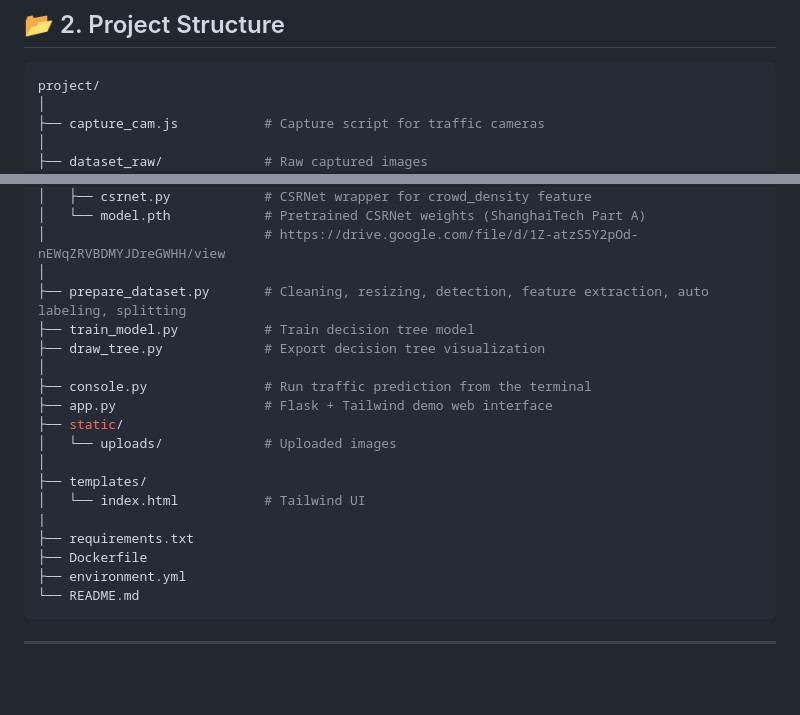
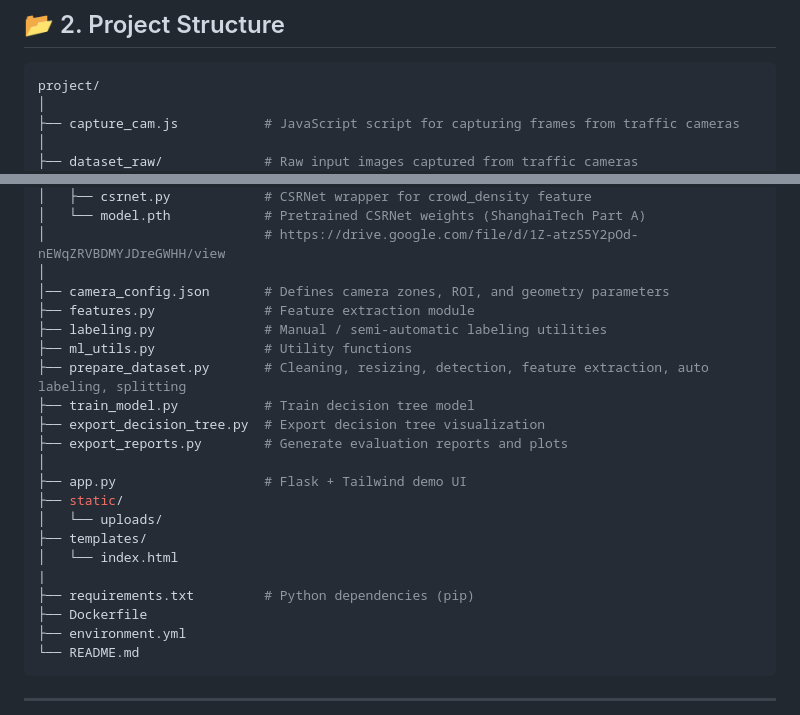
Before and after one commit to nhaai/traffic-prediction, a Markdown page: README.md, 2 parts joined by grey strips. GitHub-like rendering; blank space fills up the shorter version.

````diff
--- a/README.md
+++ b/README.md
@@ -37,7 +37,7 @@ pip install -r requirements.txt
 ```bash
 project/
 │
-├── capture_cam.js           # Capture script for traffic cameras
+├── capture_cam.js           # JavaScript script for capturing frames from traffic cameras
 │
-├── dataset_raw/             # Raw captured images
+├── dataset_raw/             # Raw input images captured from traffic cameras
 ├── dataset_cleaned/         # Cleaned + resized images
@@ -48,19 +48,22 @@ project/
 │   └── model.pth            # Pretrained CSRNet weights (ShanghaiTech Part A)
 │                            # https://drive.google.com/file/d/1Z-atzS5Y2pOd-nEWqZRVBDMYJDreGWHH/view
 │
+│── camera_config.json       # Defines camera zones, ROI, and geometry parameters
+├── features.py              # Feature extraction module
+├── labeling.py              # Manual / semi-automatic labeling utilities
+├── ml_utils.py              # Utility functions
 ├── prepare_dataset.py       # Cleaning, resizing, detection, feature extraction, auto labeling, splitting
 ├── train_model.py           # Train decision tree model
-├── draw_tree.py             # Export decision tree visualization
+├── export_decision_tree.py  # Export decision tree visualization
+├── export_reports.py        # Generate evaluation reports and plots
 │
-├── console.py               # Run traffic prediction from the terminal
-├── app.py                   # Flask + Tailwind demo web interface
+├── app.py                   # Flask + Tailwind demo UI
 ├── static/
-│   └── uploads/             # Uploaded images
-│
+│   └── uploads/
 ├── templates/
-│   └── index.html           # Tailwind UI
+│   └── index.html
 |
-├── requirements.txt
+├── requirements.txt         # Python dependencies (pip)
 ├── Dockerfile
 ├── environment.yml
 └── README.md
````
Also changed, not shown: other parts of README.md (+1 -1 lines).
